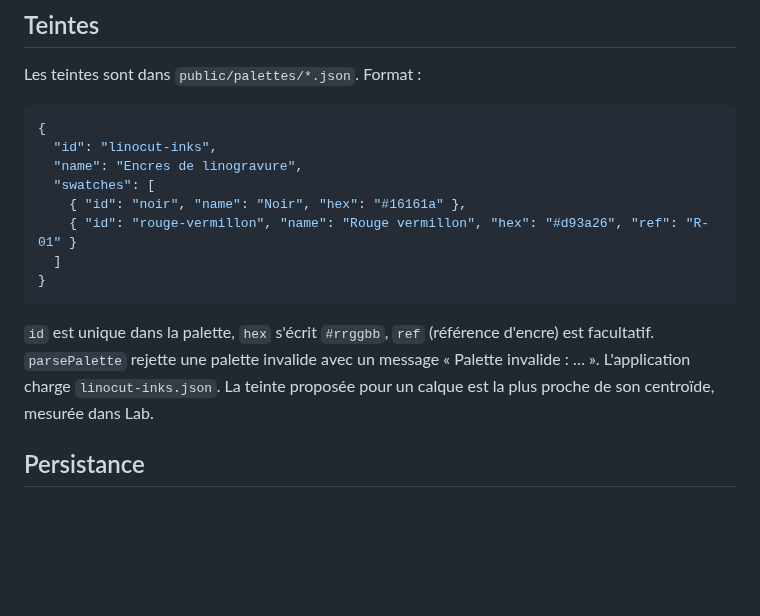
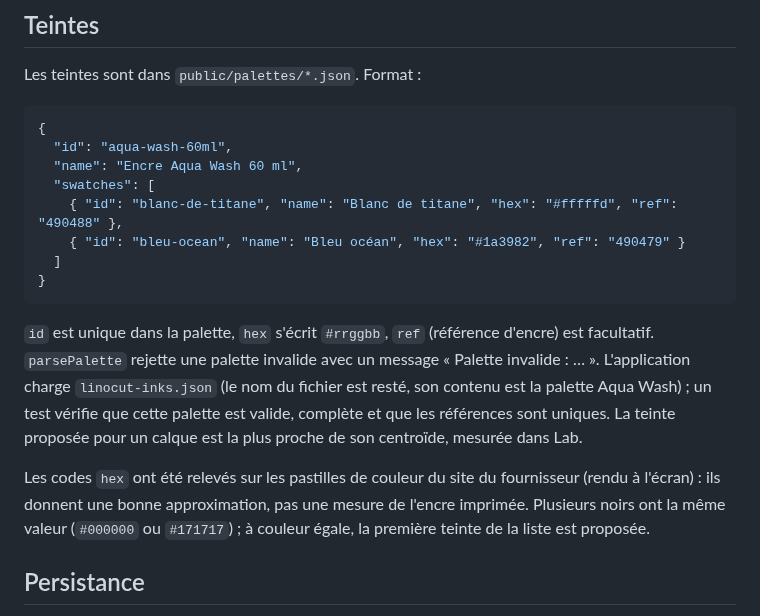
Before and after one commit to charlescoiffier/lino, a Markdown page: README.md, the part around one of its changes. Rendered like a GitHub page; blank space fills up the shorter version.

````diff
--- a/README.md
+++ b/README.md
@@ -163,18 +163,24 @@ Les teintes sont dans `public/palettes/*.json`. Format :
 
 ```json
 {
-  "id": "linocut-inks",
-  "name": "Encres de linogravure",
+  "id": "aqua-wash-60ml",
+  "name": "Encre Aqua Wash 60 ml",
   "swatches": [
-    { "id": "noir", "name": "Noir", "hex": "#16161a" },
-    { "id": "rouge-vermillon", "name": "Rouge vermillon", "hex": "#d93a26", "ref": "R-01" }
+    { "id": "blanc-de-titane", "name": "Blanc de titane", "hex": "#fffffd", "ref": "490488" },
+    { "id": "bleu-ocean", "name": "Bleu océan", "hex": "#1a3982", "ref": "490479" }
   ]
 }
 ```
 
 `id` est unique dans la palette, `hex` s'écrit `#rrggbb`, `ref` (référence d'encre) est facultatif. `parsePalette`
-rejette une palette invalide avec un message « Palette invalide : … ». L'application charge `linocut-inks.json`.
-La teinte proposée pour un calque est la plus proche de son centroïde, mesurée dans Lab.
+rejette une palette invalide avec un message « Palette invalide : … ». L'application charge `linocut-inks.json`
+(le nom du fichier est resté, son contenu est la palette Aqua Wash) ; un test vérifie que cette palette est valide,
+complète et que les références sont uniques. La teinte proposée pour un calque est la plus proche de son centroïde,
+mesurée dans Lab.
+
+Les codes `hex` ont été relevés sur les pastilles de couleur du site du fournisseur (rendu à l'écran) : ils donnent
+une bonne approximation, pas une mesure de l'encre imprimée. Plusieurs noirs ont la même valeur (`#000000` ou `#171717`) ;
+à couleur égale, la première teinte de la liste est proposée.
 
 ## Persistance
 
````
Also changed, not shown: other parts of README.md (+1 -1 lines), docs/images/apercu-bureau.png, docs/images/apercu-sombre.png, docs/images/mobile.png, 3 other files.
